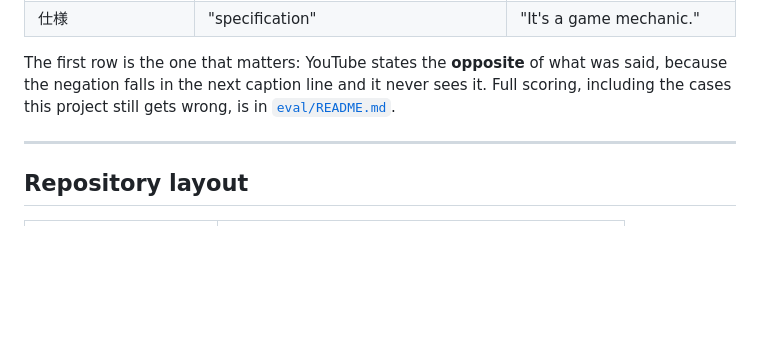
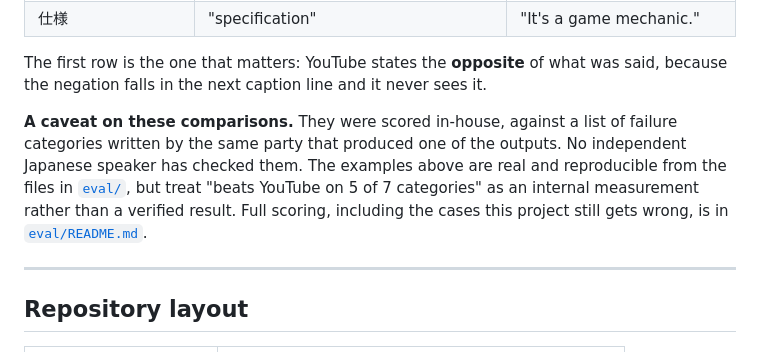
Before and after one commit to EmanChan050528/jp-subs, a Markdown page: README.md, the part around the change. GitHub-like rendering; blank space fills up the shorter version.

```diff
--- a/README.md
+++ b/README.md
@@ -200,7 +200,14 @@ before or after. Measured against it on a real VTuber archive:
 
 The first row is the one that matters: YouTube states the **opposite** of what
 was said, because the negation falls in the next caption line and it never sees
-it. Full scoring, including the cases this project still gets wrong, is in
+it.
+
+**A caveat on these comparisons.** They were scored in-house, against a list of
+failure categories written by the same party that produced one of the outputs.
+No independent Japanese speaker has checked them. The examples above are real
+and reproducible from the files in [`eval/`](eval/), but treat "beats YouTube on
+5 of 7 categories" as an internal measurement rather than a verified result.
+Full scoring, including the cases this project still gets wrong, is in
 [`eval/README.md`](eval/README.md).
 
 ---
```
Also changed, not shown: eval/README.md (+6 -0 lines), eval/reference/README.md (+6 -0 lines).
